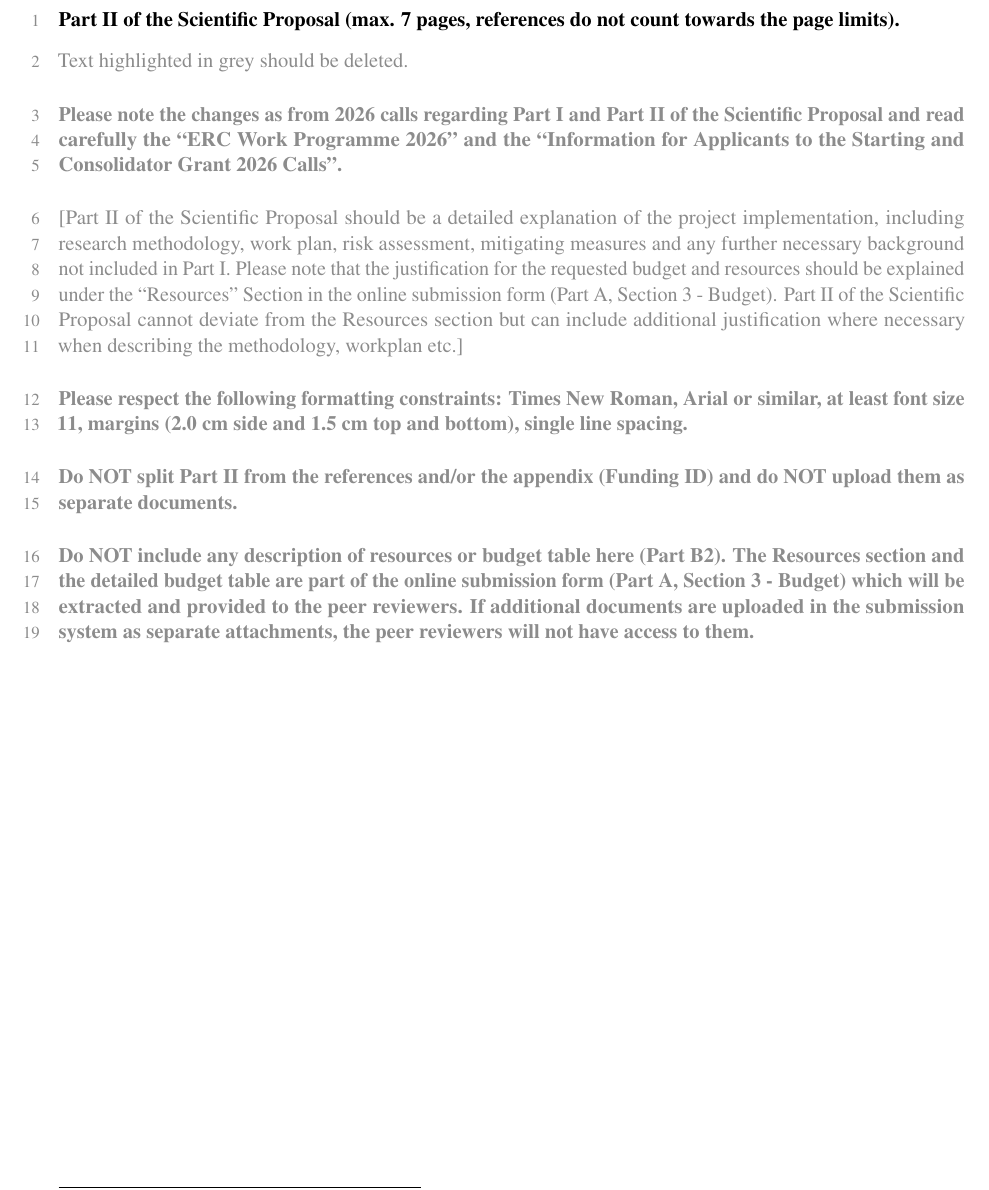
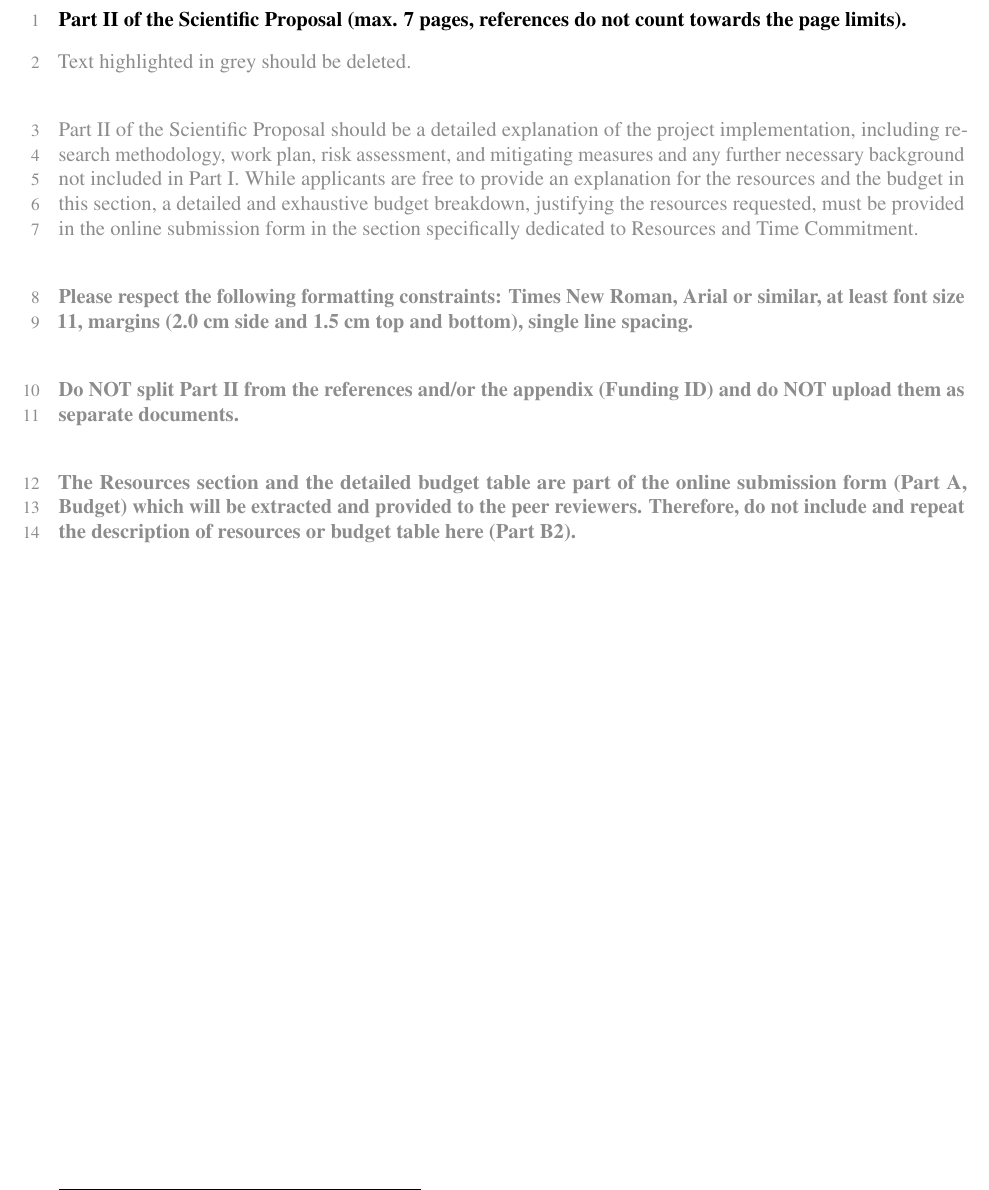
Before and after one commit to alexfikl/erc-stg, a LaTeX document (erc-stg-b2-template.tex): part of page 1 of 2, cut so that both start at the same text. Compiled offline with pdfLaTeX.

Commit message:
feat: update part b2 for the 2026 call

```diff
--- a/erc-stg-b2-template.tex
+++ b/erc-stg-b2-template.tex
@@ -1,7 +1,7 @@
 % badness-ignore-file hard-coded-reference
 % badness-ignore-file unreferenced-label
 
-\documentclass[11pt,timesnewroman,parttwo,draftproposal]{erc-stg}
+\documentclass[timesnewroman,parttwo,draftproposal]{erc-stg}
 
 % {{{ packages
 
@@ -39,54 +39,34 @@ do not count towards the page limits).}
 
 \begin{erccomment}
 Text highlighted in grey should be deleted.
-\end{erccomment}
 
 \bigskip
 
-\begin{erccomment}
-\textbf{Please note the changes as from 2026 calls regarding Part I and Part II
-of the Scientific Proposal and read carefully the ``ERC Work Programme 2026''
-and the ``Information for Applicants to the Starting and Consolidator Grant
-2026 Calls''.}
-\end{erccomment}
+Part II of the Scientific Proposal should be a detailed explanation of the project
+implementation, including research methodology, work plan, risk assessment, and
+mitigating measures and any further necessary background not included in Part I. While
+applicants are free to provide an explanation for the resources and the budget in this
+section, a detailed and exhaustive budget breakdown, justifying the resources requested,
+must be provided in the online submission form in the section specifically dedicated to
+Resources and Time Commitment.
 
 \bigskip
 
-\begin{erccomment}
-[Part II of the Scientific Proposal should be a detailed explanation of the
-project implementation, including research methodology, work plan, risk
-assessment, mitigating measures and any further necessary background not
-included in Part I. Please note that the justification for the requested budget
-and resources should be explained under the ``Resources'' Section in the online
-submission form (Part A, Section 3 - Budget). Part II of the Scientific
-Proposal cannot deviate from the Resources section but can include additional
-justification where necessary when describing the methodology, workplan etc.]
-\end{erccomment}
+\textbf{Please respect the following formatting constraints: Times New Roman,
+Arial or similar, at least font size 11, margins (2.0 cm side and 1.5 cm top
+and bottom), single line spacing.}
 
 \bigskip
 
-\begin{erccomment}
-\textbf{Please respect the following formatting constraints: Times New Roman,
-Arial or similar, at least font size 11, margins (2.0 cm side and 1.5 cm top
-and bottom), single line spacing.}
-\end{erccomment}
+\textbf{Do NOT split Part II from the references and/or the appendix (Funding
+ID) and do NOT upload them as separate documents.}
 
 \bigskip
 
-\begin{erccomment}
-\textbf{Do NOT split Part II from the references and/or the appendix (Funding
-ID) and do NOT upload them as separate documents.}
-\end{erccomment}
-
-\bigskip
-
-\begin{erccomment}
-\textbf{Do NOT include any description of resources or budget table here (Part
-B2). The Resources section and the detailed budget table are part of the online
-submission form (Part A, Section 3 - Budget) which will be extracted and
-provided to the peer reviewers. If additional documents are uploaded in the
-submission system as separate attachments, the peer reviewers will not have
-access to them.}
+\textbf{The Resources section and the detailed budget table are part of the online
+submission form (Part A, Budget) which will be extracted and provided to the peer
+reviewers. Therefore, do not include and repeat the description of resources or budget
+table here (Part B2).}
 \end{erccomment}
 
 \newpage
```
Also changed, not shown: erc-stg-b1-template.tex (+1 -1 lines).
